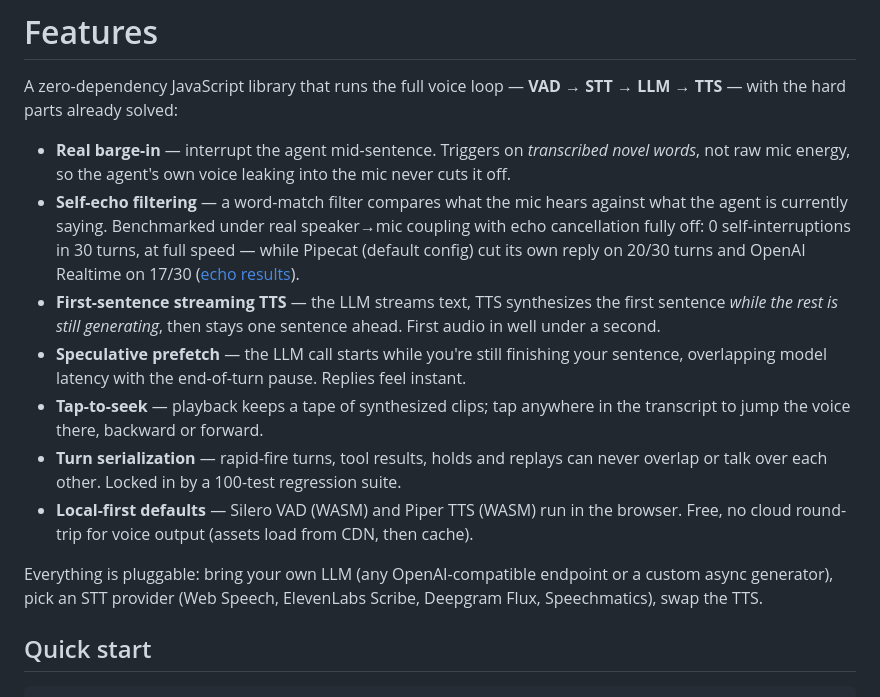
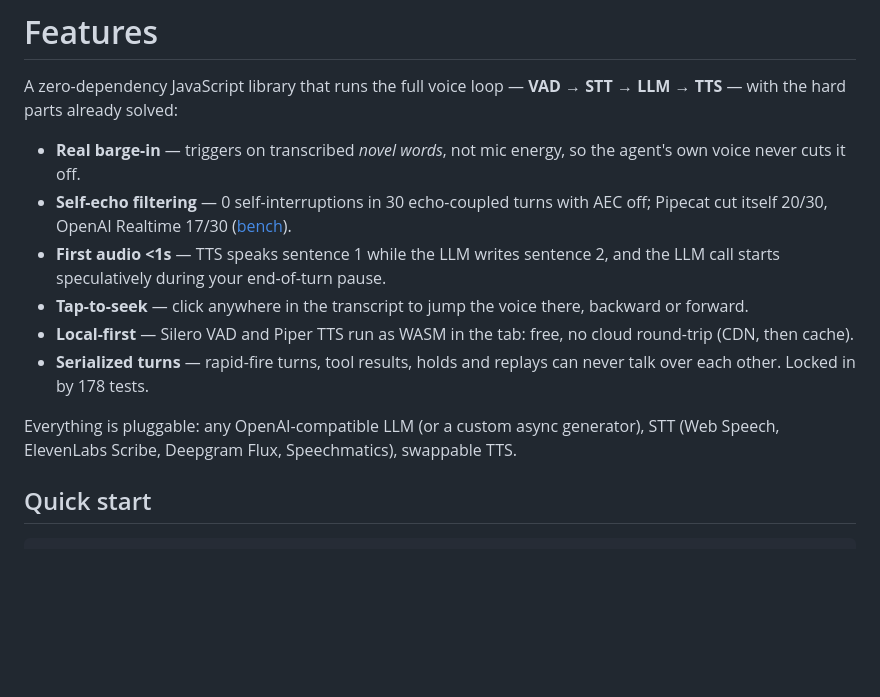
Before and after one commit to todoforai/voiceloop, a Markdown page: README.md, the part around the change. Rendered like a GitHub page; blank space fills up the shorter version.

Commit message:
README: features section tightened, test count corrected to 178

```diff
--- a/README.md
+++ b/README.md
@@ -11,15 +11,14 @@ Everybody should have the best voice loop. That's why we created this and will k
 
 A zero-dependency JavaScript library that runs the full voice loop — **VAD → STT → LLM → TTS** — with the hard parts already solved:
 
-- **Real barge-in** — interrupt the agent mid-sentence. Triggers on *transcribed novel words*, not raw mic energy, so the agent's own voice leaking into the mic never cuts it off.
-- **Self-echo filtering** — a word-match filter compares what the mic hears against what the agent is currently saying. Benchmarked under real speaker→mic coupling with echo cancellation fully off: 0 self-interruptions in 30 turns, at full speed — while Pipecat (default config) cut its own reply on 20/30 turns and OpenAI Realtime on 17/30 ([echo results](bench/results/RESULTS.md#scenario-echo-smalltalk--speakermic-coupling-15db--30ms)).
-- **First-sentence streaming TTS** — the LLM streams text, TTS synthesizes the first sentence *while the rest is still generating*, then stays one sentence ahead. First audio in well under a second.
-- **Speculative prefetch** — the LLM call starts while you're still finishing your sentence, overlapping model latency with the end-of-turn pause. Replies feel instant.
-- **Tap-to-seek** — playback keeps a tape of synthesized clips; tap anywhere in the transcript to jump the voice there, backward or forward.
-- **Turn serialization** — rapid-fire turns, tool results, holds and replays can never overlap or talk over each other. Locked in by a 100-test regression suite.
-- **Local-first defaults** — Silero VAD (WASM) and Piper TTS (WASM) run in the browser. Free, no cloud round-trip for voice output (assets load from CDN, then cache).
+- **Real barge-in** — triggers on transcribed *novel words*, not mic energy, so the agent's own voice never cuts it off.
+- **Self-echo filtering** — 0 self-interruptions in 30 echo-coupled turns with AEC off; Pipecat cut itself 20/30, OpenAI Realtime 17/30 ([bench](bench/results/RESULTS.md#scenario-echo-smalltalk--speakermic-coupling-15db--30ms)).
+- **First audio <1s** — TTS speaks sentence 1 while the LLM writes sentence 2, and the LLM call starts speculatively during your end-of-turn pause.
+- **Tap-to-seek** — click anywhere in the transcript to jump the voice there, backward or forward.
+- **Local-first** — Silero VAD and Piper TTS run as WASM in the tab: free, no cloud round-trip (CDN, then cache).
+- **Serialized turns** — rapid-fire turns, tool results, holds and replays can never talk over each other. Locked in by 178 tests.
 
-Everything is pluggable: bring your own LLM (any OpenAI-compatible endpoint or a custom async generator), pick an STT provider (Web Speech, ElevenLabs Scribe, Deepgram Flux, Speechmatics), swap the TTS.
+Everything is pluggable: any OpenAI-compatible LLM (or a custom async generator), STT (Web Speech, ElevenLabs Scribe, Deepgram Flux, Speechmatics), swappable TTS.
 
 ## Quick start
 
```
